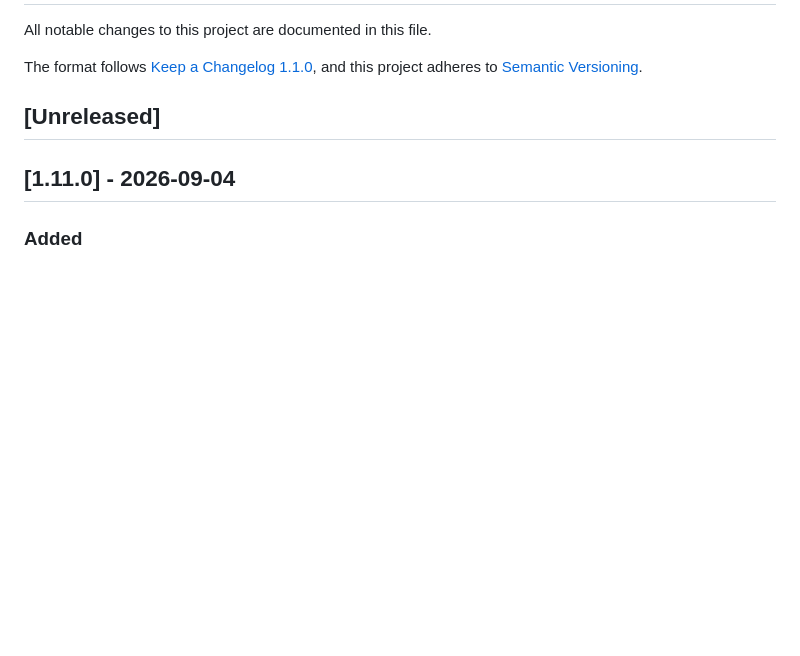
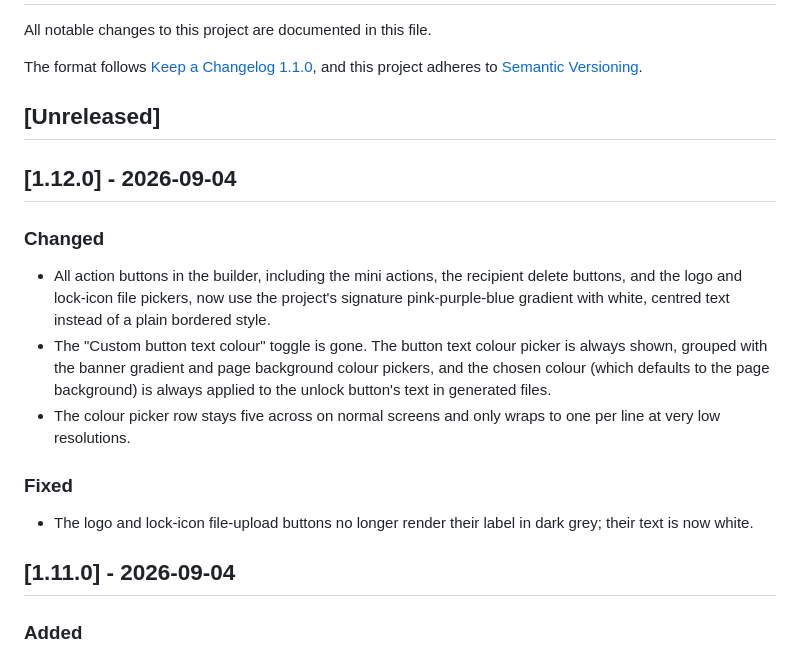
Before and after one commit to Kinsman4249/nonce-in-a-file, a Markdown page: CHANGELOG.md, the part around the change. GitHub-like rendering; blank space fills up the shorter version.

Commit message:
docs: release v1.12.0

```diff
--- a/CHANGELOG.md
+++ b/CHANGELOG.md
@@ -6,6 +6,26 @@ The format follows [Keep a Changelog 1.1.0](https://keepachangelog.com/en/1.1.0/
 and this project adheres to [Semantic Versioning](https://semver.org/).
 
 ## [Unreleased]
+
+## [1.12.0] - 2026-09-04
+
+### Changed
+
+- All action buttons in the builder, including the mini actions, the recipient
+  delete buttons, and the logo and lock-icon file pickers, now use the project's
+  signature pink-purple-blue gradient with white, centred text instead of a
+  plain bordered style.
+- The "Custom button text colour" toggle is gone. The button text colour
+  picker is always shown, grouped with the banner gradient and page background
+  colour pickers, and the chosen colour (which defaults to the page background)
+  is always applied to the unlock button's text in generated files.
+- The colour picker row stays five across on normal screens and only wraps to
+  one per line at very low resolutions.
+
+### Fixed
+
+- The logo and lock-icon file-upload buttons no longer render their label in
+  dark grey; their text is now white.
 
 ## [1.11.0] - 2026-09-04
 
```
